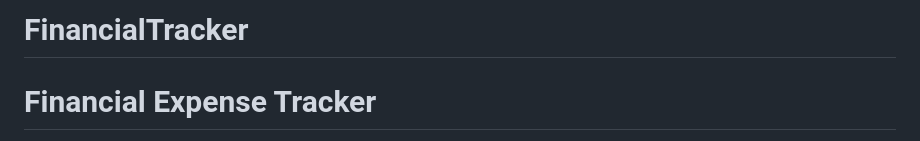
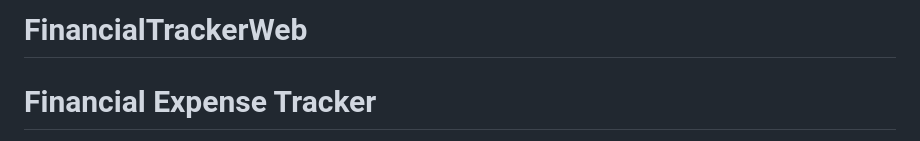
Before and after one commit to Ivankerry/FinancialTracker, a Markdown page: FinancialTracker/README.md, the part around the change. Rendered like a GitHub page.

```diff
--- a/FinancialTracker/README.md
+++ b/FinancialTracker/README.md
@@ -1,4 +1,4 @@
-# FinancialTracker
+# FinancialTrackerWeb
 # Financial Expense Tracker
 
 A simple web-based application to track financial expenses. The app allows users to log their expenses, categorize them, and view basic reports on their spending. It is built with **HTML**, **CSS**, and **JavaScript**, and provides an intuitive interface to manage personal finances.
```
